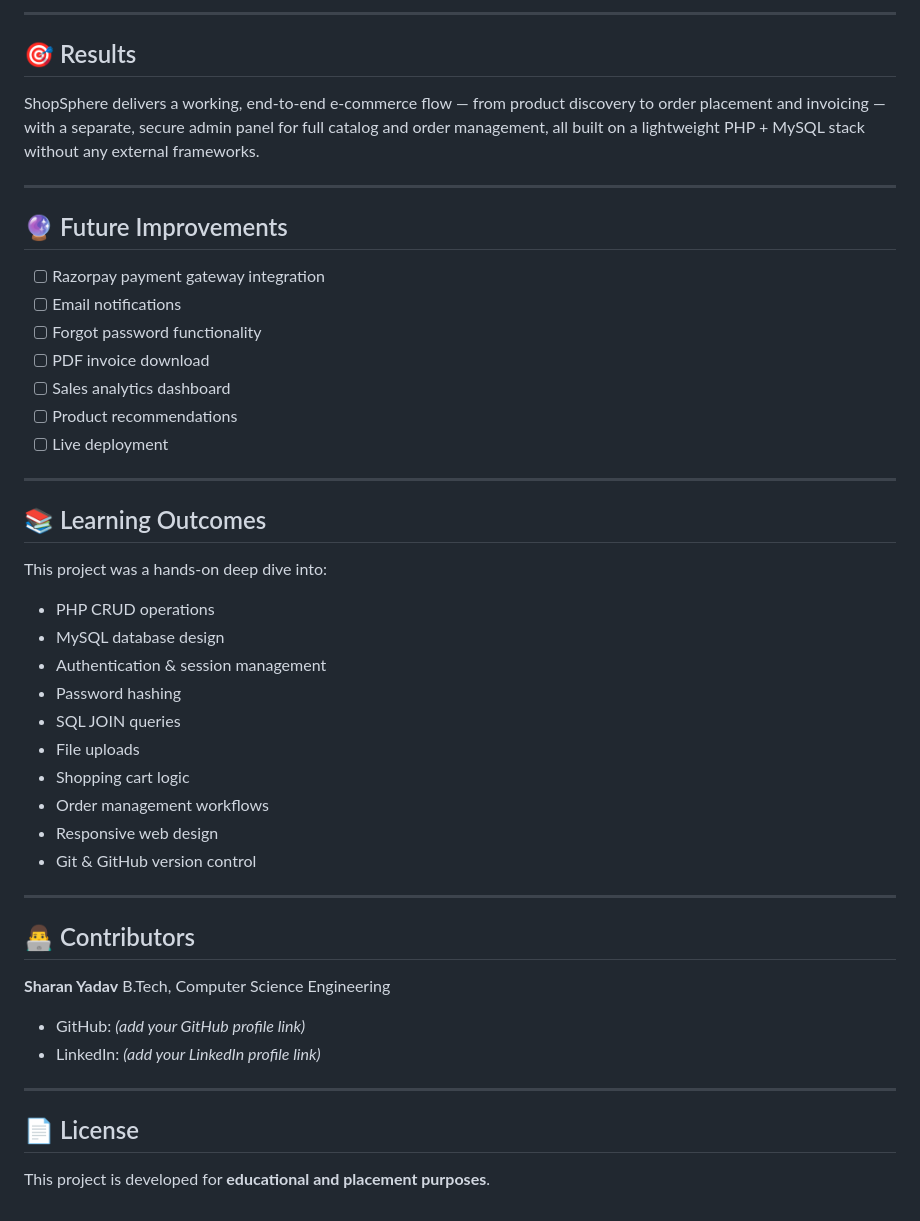
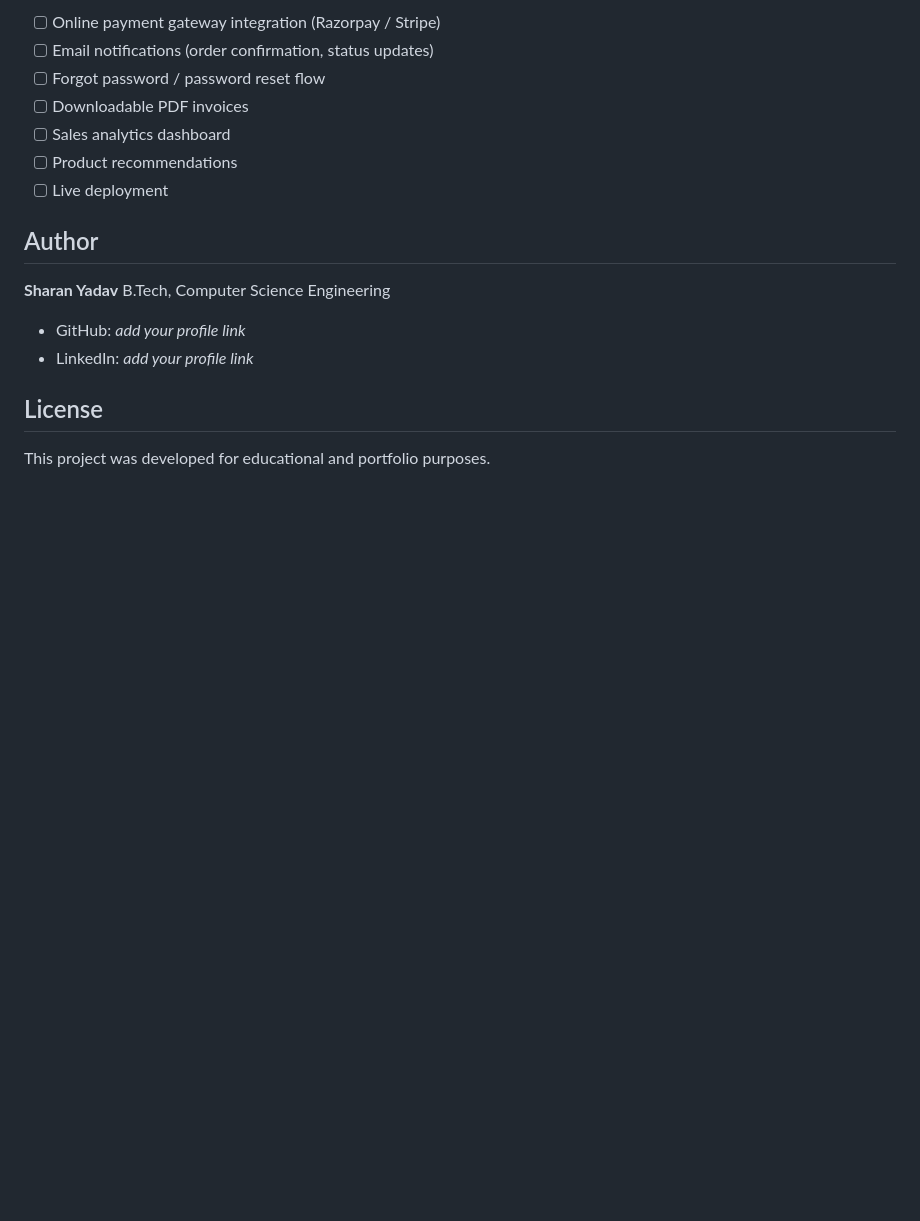
Before and after one commit to Sharanyadav006/ShopSphere-Ecommerce, a Markdown page: README.md, the part around one of its changes. Drawn GitHub-style; blank space fills up the shorter version.

```diff
--- a/README.md
+++ b/README.md
@@ -250,51 +186,20 @@ ShopSphere-Ecommerce-main/
 
----
-
-## 🎯 Results
-
-ShopSphere delivers a working, end-to-end e-commerce flow — from product discovery to order placement and invoicing — with a separate, secure admin panel for full catalog and order management, all built on a lightweight PHP + MySQL stack without any external frameworks.
-
----
-
-## 🔮 Future Improvements
-
-- [ ] Razorpay payment gateway integration
-- [ ] Email notifications
-- [ ] Forgot password functionality
-- [ ] PDF invoice download
+- [ ] Online payment gateway integration (Razorpay / Stripe)
+- [ ] Email notifications (order confirmation, status updates)
+- [ ] Forgot password / password reset flow
+- [ ] Downloadable PDF invoices
 - [ ] Sales analytics dashboard
 - [ ] Product recommendations
 - [ ] Live deployment
 
----
-
-## 📚 Learning Outcomes
-
-This project was a hands-on deep dive into:
-
-- PHP CRUD operations
-- MySQL database design
-- Authentication & session management
-- Password hashing
-- SQL JOIN queries
-- File uploads
-- Shopping cart logic
-- Order management workflows
-- Responsive web design
-- Git & GitHub version control
-
----
-
-## 👨‍💻 Contributors
+## Author
 
 **Sharan Yadav**
 B.Tech, Computer Science Engineering
 
-- GitHub: _(add your GitHub profile link)_
-- LinkedIn: _(add your LinkedIn profile link)_
+- GitHub: _add your profile link_
+- LinkedIn: _add your profile link_
 
----
+## License
 
-## 📄 License
-
-This project is developed for **educational and placement purposes**.
+This project was developed for educational and portfolio purposes.
```
Also changed, not shown: other parts of README.md (+120 -184 lines).
